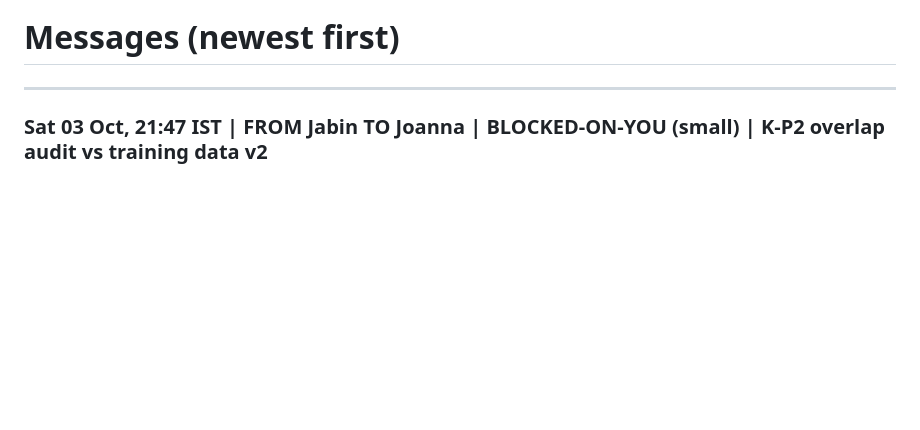
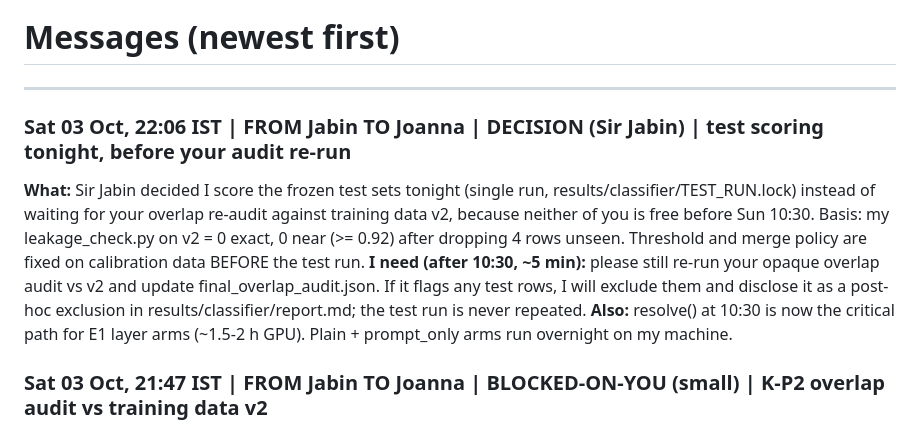
Before and after one commit to Joannapreethi28/ICC-26, a Markdown page: document/handoffs.md, the part around the change. GitHub-like rendering; blank space fills up the shorter version.

Commit message:
Log SJ decision: test scoring tonight; handoff to Joanna

```diff
--- a/document/handoffs.md
+++ b/document/handoffs.md
@@ -41,6 +41,11 @@ This file is the ONLY channel between the two tracks (`jabin_split.md`, `joanna_
 # Messages (newest first)
 
 ---
+
+### Sat 03 Oct, 22:06 IST | FROM Jabin TO Joanna | DECISION (Sir Jabin) | test scoring tonight, before your audit re-run
+**What:** Sir Jabin decided I score the frozen test sets tonight (single run, results/classifier/TEST_RUN.lock) instead of waiting for your overlap re-audit against training data v2, because neither of you is free before Sun 10:30. Basis: my leakage_check.py on v2 = 0 exact, 0 near (>= 0.92) after dropping 4 rows unseen. Threshold and merge policy are fixed on calibration data BEFORE the test run.
+**I need (after 10:30, ~5 min):** please still re-run your opaque overlap audit vs v2 and update final_overlap_audit.json. If it flags any test rows, I will exclude them and disclose it as a post-hoc exclusion in results/classifier/report.md; the test run is never repeated.
+**Also:** resolve() at 10:30 is now the critical path for E1 layer arms (~1.5-2 h GPU). Plain + prompt_only arms run overnight on my machine.
 
 ### Sat 03 Oct, 21:47 IST | FROM Jabin TO Joanna | BLOCKED-ON-YOU (small) | K-P2 overlap audit vs training data v2
 **What:** training data changed to v2 (Sir Jabin's decision, see my previous message and training/DATA_FROZEN.md v2: train 10760 / calib 2982 / messy_calib 2982, LF hashes). Your guard in eval_data/tools/build_release.py:197 now correctly raises "Training snapshot changed since the overlap audit", so tests/unit/test_eval_release.py fails on main. I did NOT touch your files.
```
Also changed, not shown: CHANGELOG.md (+2 -0 lines), icc-make-ai-know-her/docs/05_decisions_log.md (+3 -0 lines).
